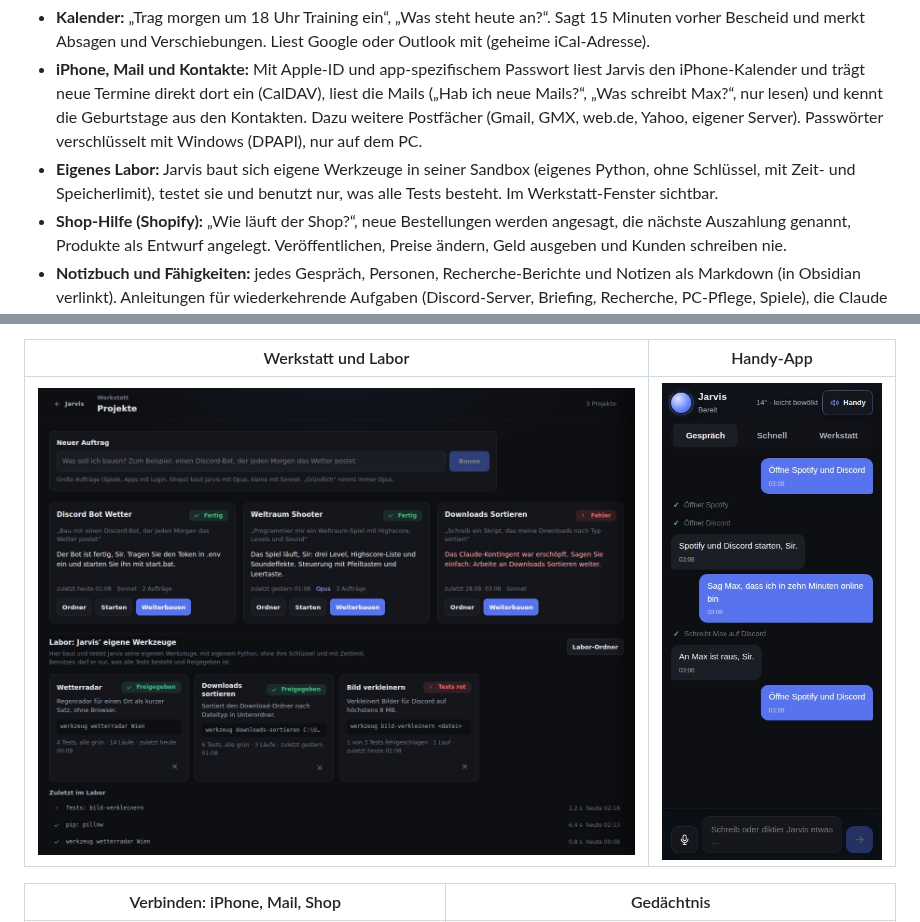
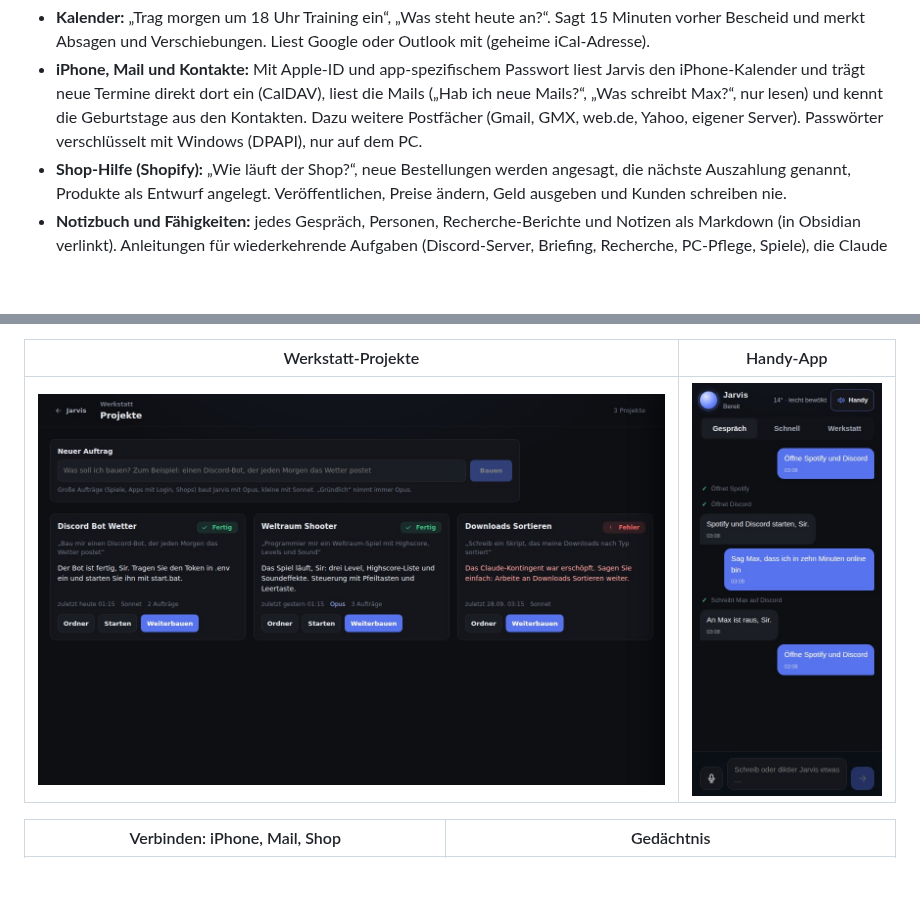
Before and after one commit to georghatzmann-bit/vanity-, a Markdown page: README.md, 2 parts joined by grey strips. Rendered like a GitHub page; pictures changed too: docs/bilder/projekte.jpg; blank space fills up the shorter version.

```diff
--- a/README.md
+++ b/README.md
@@ -32,7 +32,6 @@ Handy    → eigene Web-App im WLAN (QR-Code), Alexa → eigener Skill über ntf
 - **Eigene Befehle und Zeitpläne:** „Wenn ich Zockmodus sage, öffne Discord und Steam“, danach reicht ein Wort. „Jeden Morgen um 8 Uhr: Briefing“, „Werktags um 18 Uhr öffne Discord“: Jarvis erledigt es von selbst (beim Zocken wartet er).
 - **Kalender:** „Trag morgen um 18 Uhr Training ein“, „Was steht heute an?“. Sagt 15 Minuten vorher Bescheid und merkt Absagen und Verschiebungen. Liest Google oder Outlook mit (geheime iCal-Adresse).
 - **iPhone, Mail und Kontakte:** Mit Apple-ID und app-spezifischem Passwort liest Jarvis den iPhone-Kalender und trägt neue Termine direkt dort ein (CalDAV), liest die Mails („Hab ich neue Mails?“, „Was schreibt Max?“, nur lesen) und kennt die Geburtstage aus den Kontakten. Dazu weitere Postfächer (Gmail, GMX, web.de, Yahoo, eigener Server). Passwörter verschlüsselt mit Windows (DPAPI), nur auf dem PC.
-- **Eigenes Labor:** Jarvis baut sich eigene Werkzeuge in seiner Sandbox (eigenes Python, ohne Schlüssel, mit Zeit- und Speicherlimit), testet sie und benutzt nur, was alle Tests besteht. Im Werkstatt-Fenster sichtbar.
 - **Shop-Hilfe (Shopify):** „Wie läuft der Shop?“, neue Bestellungen werden angesagt, die nächste Auszahlung genannt, Produkte als Entwurf angelegt. Veröffentlichen, Preise ändern, Geld ausgeben und Kunden schreiben nie.
 - **Notizbuch und Fähigkeiten:** jedes Gespräch, Personen, Recherche-Berichte und Notizen als Markdown (in Obsidian verlinkt). Anleitungen für wiederkehrende Aufgaben (Discord-Server, Briefing, Recherche, PC-Pflege, Spiele), die Claude nur bei Bedarf liest; „Lern das“ legt neue an.
 - **Lokale Stimme:** natürliche deutsche Stimme (Pocket TTS) und Spracherkennung (Parakeet) ganz auf dem PC, ohne Internet und ohne Abo, mit einem Klick in der Einrichtung.
@@ -45,5 +44,5 @@ Handy    → eigene Web-App im WLAN (QR-Code), Alexa → eigener Skill über ntf
 - **Ruhiges, modernes Fenster:** eine leuchtende Kugel als Jarvis' Gesicht, darunter das Gespräch, rechts was heute ansteht, die Auslastung des PCs und das Gedächtnis. Keine Sci-Fi-Effekte, eine Akzentfarbe, dunkel.
 - **Grafische Einrichtung** und ein **Installer im Jarvis-Look**, Selbsttest (`werkzeuge\Selbsttest.bat`) und Protokoll (`logs\jarvis.log`).
 
-| Werkstatt und Labor | Handy-App |
+| Werkstatt-Projekte | Handy-App |
 |---|---|
```
Also changed, not shown: other parts of README.md (+1 -1 lines), ANLEITUNG.md (+1 -1 lines), 1 other file.
